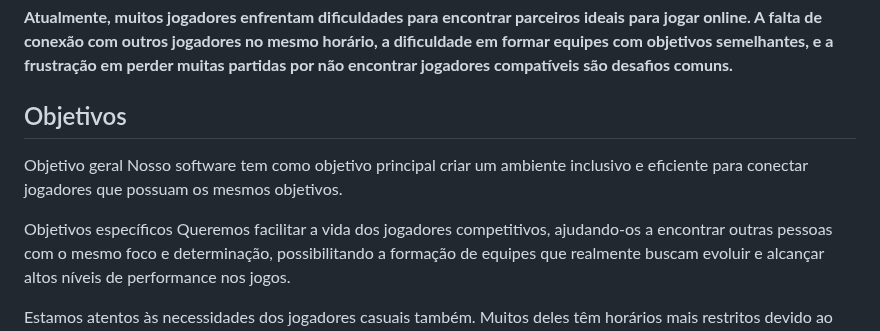
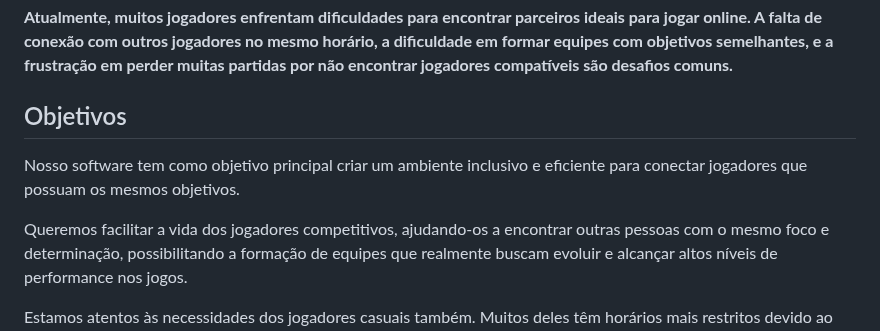
Before and after one commit to ICEI-PUC-Minas-PMGCC-TI/ti-1-ppl-cc-m-20242-ti-1-ppl-cc-m-20242-ti1-template, a Markdown page: docs/README.md, the part around the change. Rendered like a GitHub page.

```diff
--- a/docs/README.md
+++ b/docs/README.md
@@ -35,10 +35,8 @@ Detalhes sobre o espaço de problema, os objetivos do projeto, sua justificativa
 
 ## Objetivos
 
-Objetivo geral
 Nosso software tem como objetivo principal criar um ambiente inclusivo e eficiente para conectar jogadores que possuam os mesmos objetivos.
 
-Objetivos específicos
 Queremos facilitar a vida dos jogadores competitivos, ajudando-os a encontrar outras pessoas com o mesmo foco e determinação, possibilitando a formação de equipes que realmente buscam evoluir e alcançar altos níveis de performance nos jogos.
 
 Estamos atentos às necessidades dos jogadores casuais também. Muitos deles têm horários mais restritos devido ao trabalho ou outras responsabilidades e enfrentam dificuldades para encontrar companheiros de jogo que estejam disponíveis nos mesmos períodos. Nosso software permitirá que esses jogadores se conectem com outros que compartilham horários e objetivos semelhantes, tornando a experiência mais leve e divertida.
```
